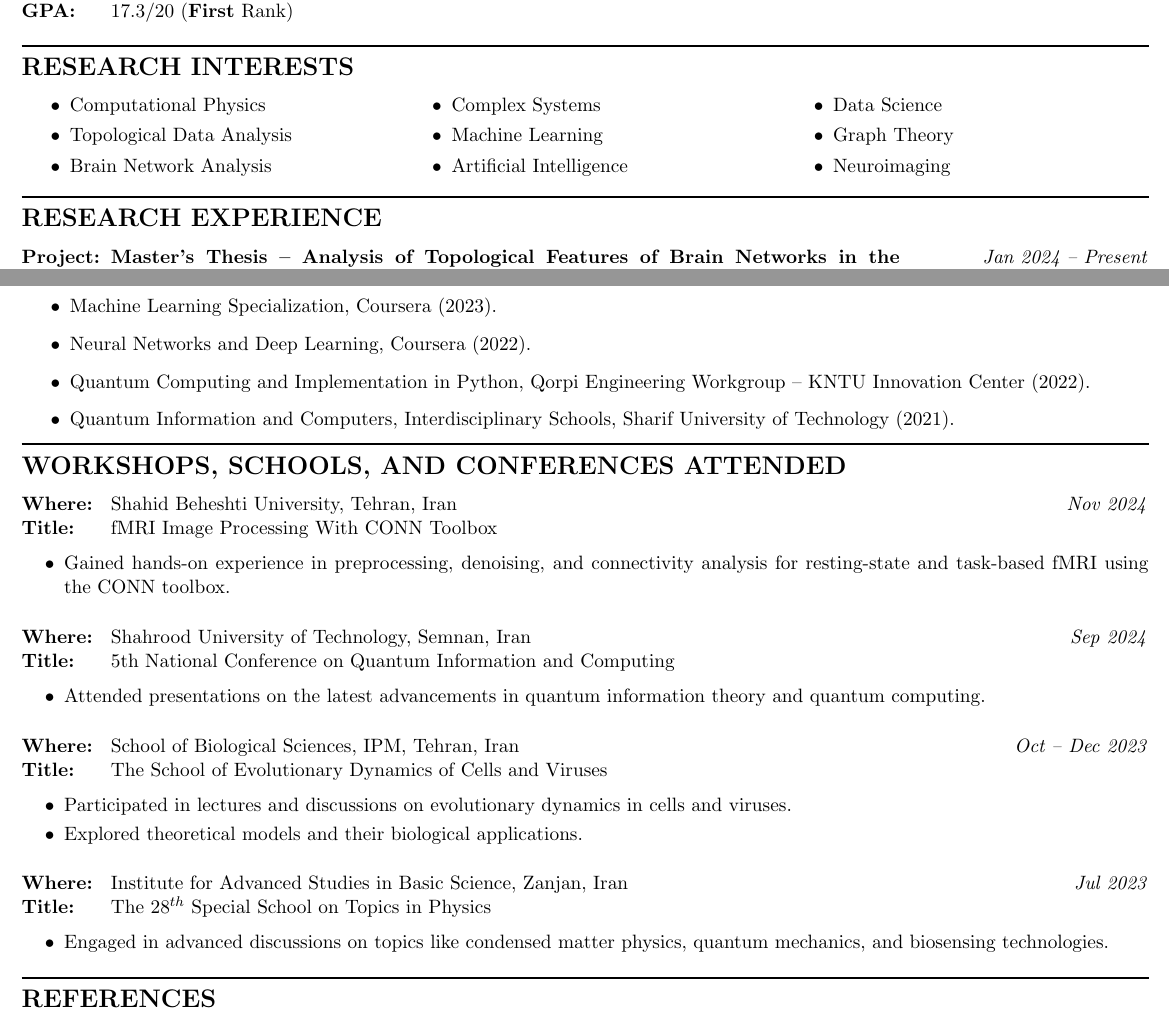
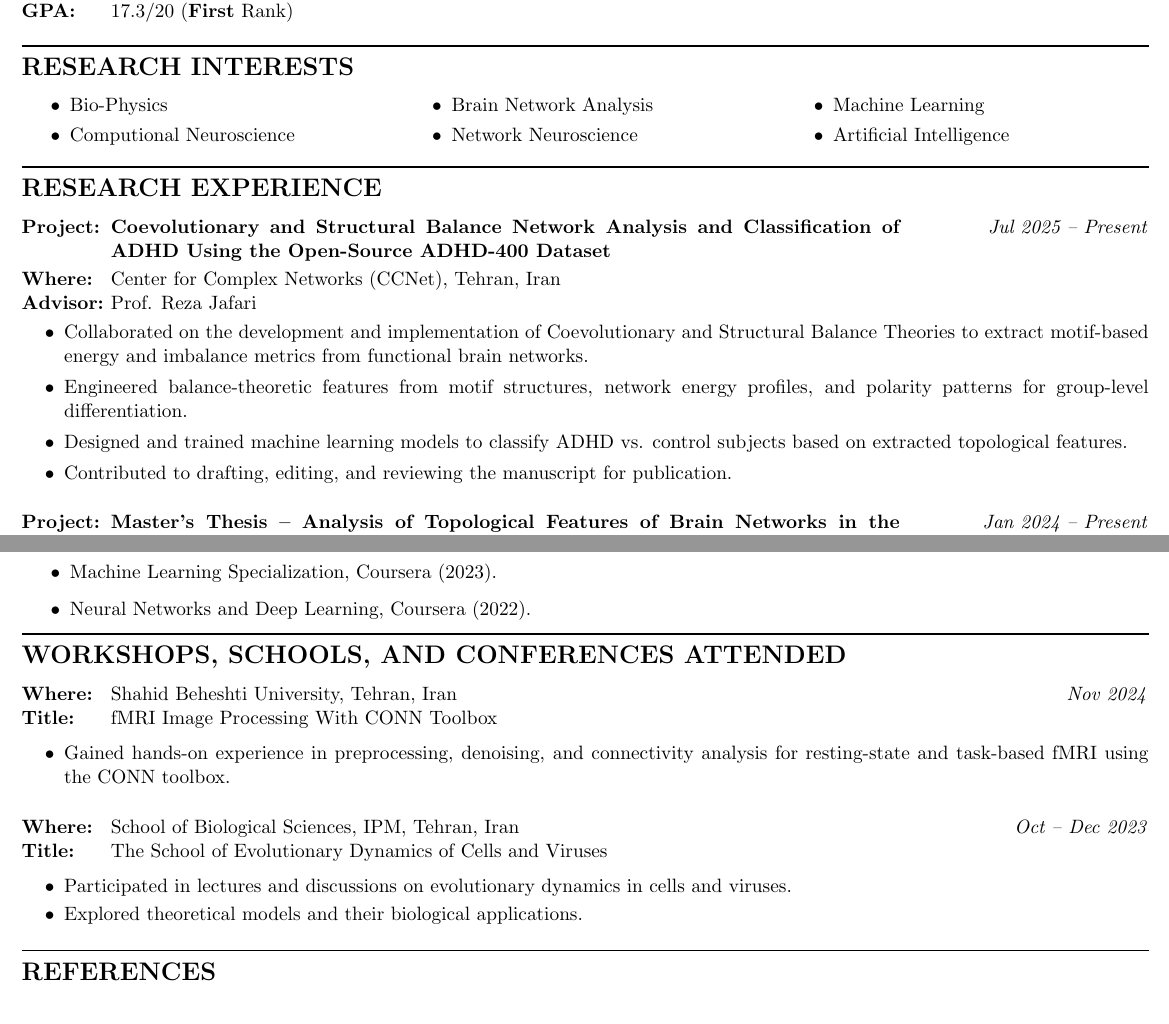
Before and after one commit to MohiMozaffari/Application_Documents, a LaTeX CV (CV/CV.tex): two parts of pages 1 and 2 of 2, joined at a grey line, cut so that both start at the same text. Compiled offline with pdfLaTeX.

Commit message:
update cv

```diff
--- a/CV/CV.tex
+++ b/CV/CV.tex
@@ -61,15 +61,12 @@
 \begin{multicols}{3}
 	\begin{itemize}
 		\setlength\itemsep{-1pt}
-				\item Computational Physics
-				\item Topological Data Analysis
+				\item Bio-Physics
+				\item Computional Neuroscience
 				\item Brain Network Analysis
-				\item Complex Systems
+				\item Network Neuroscience
 				\item Machine Learning
 				\item Artificial Intelligence
-				\item Data Science
-				\item Graph Theory
-				\item Neuroimaging
 	\end{itemize}
 \end{multicols}
 
@@ -82,6 +79,21 @@
 %%%%%%%%%%%%%%%%%%%%%%
 {\Large \textbf{RESEARCH EXPERIENCE}}
 \vspace{0.1in}
+
+\begin{research_exp}{Jul 2025 -- Present}{\textbf{Coevolutionary and Structural Balance Network Analysis and Classification of ADHD Using the Open-Source ADHD-400 Dataset}\vspace{5pt}}{Center for Complex Networks (CCNet), Tehran, Iran}{Prof. Reza Jafari}
+
+\vspace{10pt}
+\begin{itemize}
+    \item Collaborated on the development and implementation of Coevolutionary and Structural Balance Theories to extract motif-based energy and imbalance metrics from functional brain networks.
+
+    \item Engineered balance-theoretic features from motif structures, network energy profiles, and polarity patterns for group-level differentiation.
+
+    \item Designed and trained machine learning models to classify ADHD vs. control subjects based on extracted topological features.
+
+    \item Contributed to drafting, editing, and reviewing the manuscript for publication.
+\end{itemize}
+\end{research_exp}
+
 
 \begin{research_exp}{Jan 2024 -- Present}{\textbf{Master’s Thesis – Analysis of Topological Features of Brain Networks in the Autism Spectrum Disorder and Control Group Using Persistent Homology}\vspace{5pt}}{Shahid Beheshti University, Tehran, Iran}{Prof. Reza Jafari}
 
@@ -260,8 +273,8 @@
 \begin{itemize}
 	\item Machine Learning Specialization, Coursera (2023).
 	\item Neural Networks and Deep Learning, Coursera (2022).
-	\item Quantum Computing and Implementation in Python, Qorpi Engineering Workgroup – KNTU Innovation Center (2022).
-	\item Quantum Information and Computers, Interdisciplinary Schools, Sharif University of Technology (2021).
+	% \item Quantum Computing and Implementation in Python, Qorpi Engineering Workgroup – KNTU Innovation Center (2022).
+	% \item Quantum Information and Computers, Interdisciplinary Schools, Sharif University of Technology (2021).
 \end{itemize}
 
 
@@ -280,12 +293,12 @@
 \end{school}
 
 
-\begin{school}{Sep 2024}{Shahrood University of Technology, Semnan, Iran}{5th National Conference on Quantum Information and Computing}
-\vspace{-0.1in}
-	\begin{itemize}
-	    \item Attended presentations on the latest advancements in quantum information theory and quantum computing.
-	\end{itemize}
-\end{school}
+% \begin{school}{Sep 2024}{Shahrood University of Technology, Semnan, Iran}{5th National Conference on Quantum Information and Computing}
+% \vspace{-0.1in}
+% 	\begin{itemize}
+% 	    \item Attended presentations on the latest advancements in quantum information theory and quantum computing.
+% 	\end{itemize}
+% \end{school}
 
 
 \begin{school}{Oct -- Dec 2023}{School of Biological Sciences, IPM, Tehran, Iran}{The School of Evolutionary Dynamics of Cells and Viruses}
@@ -297,12 +310,12 @@
 \end{school}
 
 
-\begin{school}{Jul 2023}{Institute for Advanced Studies in Basic Science, Zanjan, Iran}{The $28^{th}$ Special School on Topics in Physics}
-\vspace{-0.1in}
-	\begin{itemize}
-	    \item Engaged in advanced discussions on topics like condensed matter physics, quantum mechanics, and biosensing technologies.
-	\end{itemize}
-\end{school}
+% \begin{school}{Jul 2023}{Institute for Advanced Studies in Basic Science, Zanjan, Iran}{The $28^{th}$ Special School on Topics in Physics}
+% \vspace{-0.1in}
+% 	\begin{itemize}
+% 	    \item Engaged in advanced discussions on topics like condensed matter physics, quantum mechanics, and biosensing technologies.
+% 	\end{itemize}
+% \end{school}
 
 
 
```
Also changed, not shown: CV/CV.pdf, CV/CV.tex (3 more changed lines), 2 other files.
